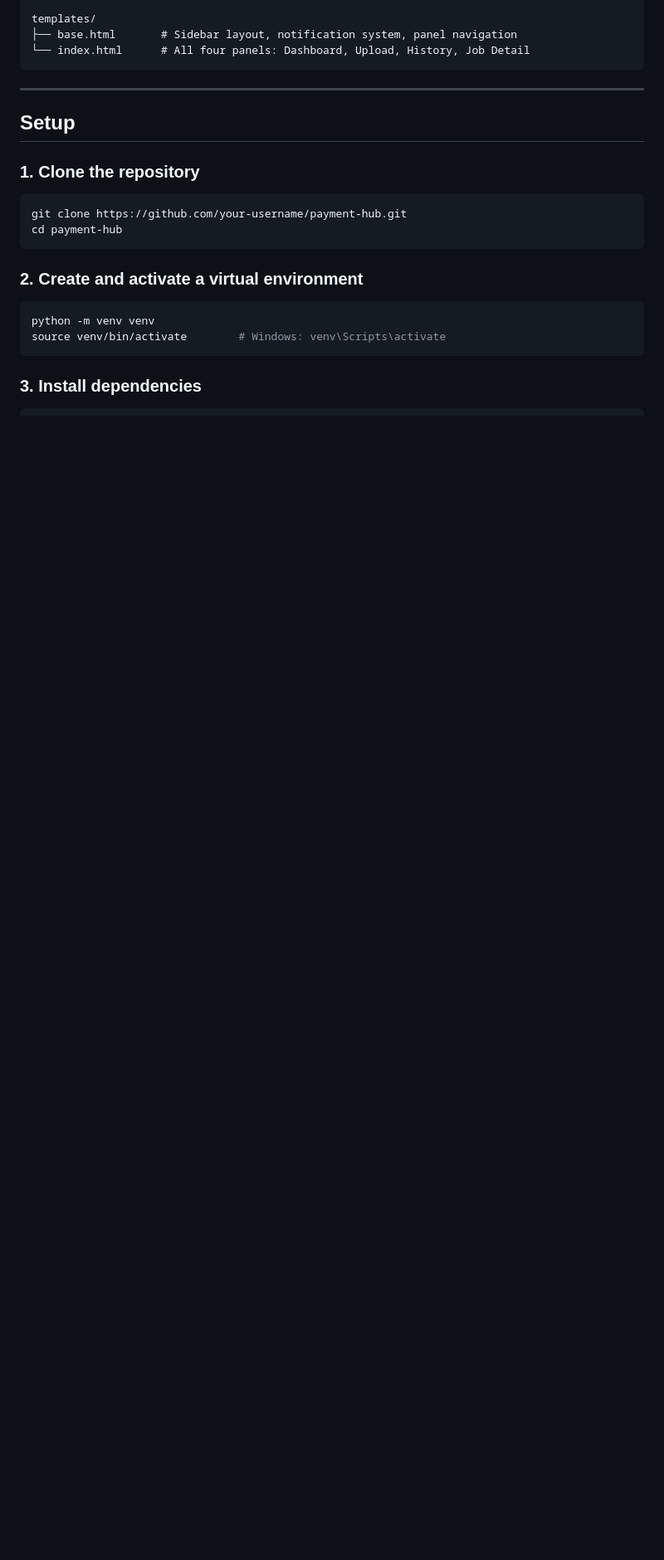
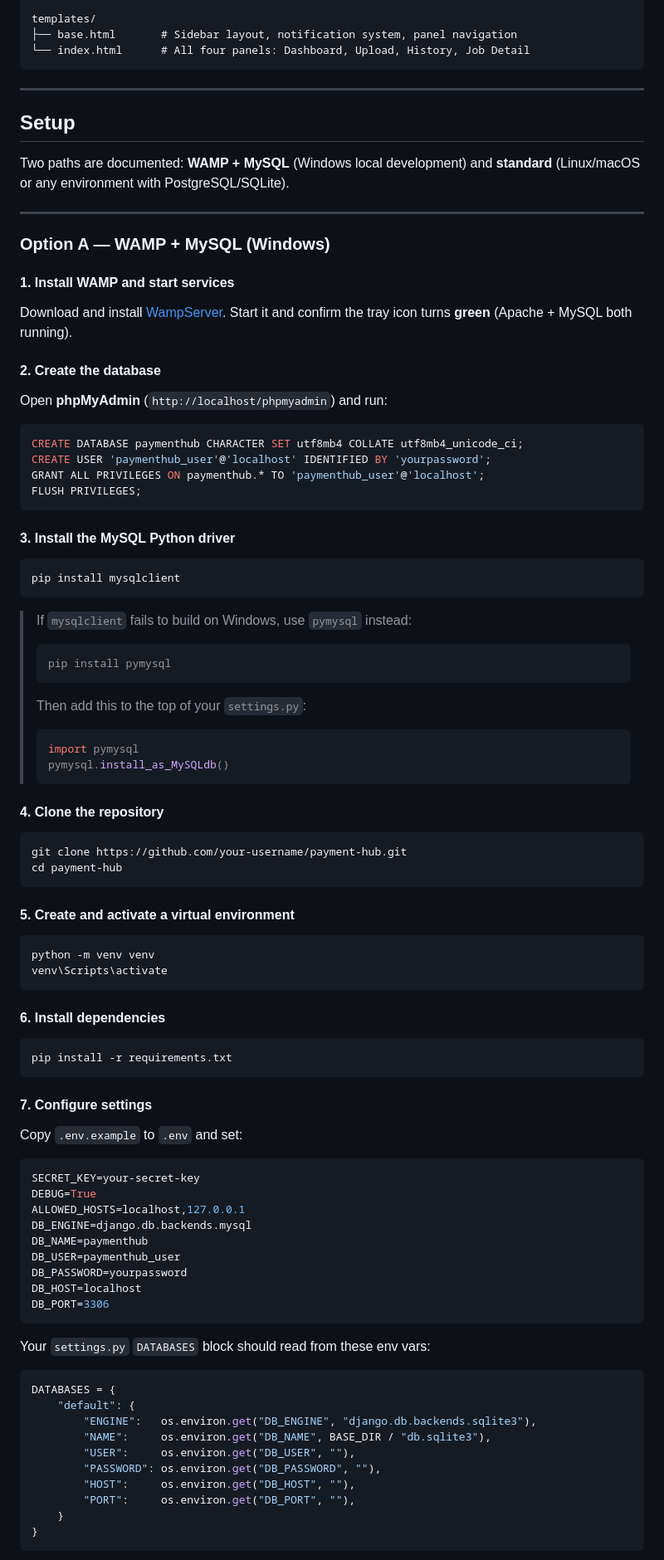
Before and after one commit to wonderrful003/crwb_payment-hub, a Markdown page: Readme.MD, the part around one of its changes. Shown at 83% size. Drawn GitHub-style; blank space fills up the shorter version.

````diff
--- a/Readme.MD
+++ b/Readme.MD
@@ -62,18 +62,91 @@ templates/
 
 ## Setup
 
-### 1. Clone the repository
+Two paths are documented: **WAMP + MySQL** (Windows local development) and **standard** (Linux/macOS or any environment with PostgreSQL/SQLite).
+
+---
+
+### Option A — WAMP + MySQL (Windows)
+
+#### 1. Install WAMP and start services
+
+Download and install [WampServer](https://www.wampserver.com/en/). Start it and confirm the tray icon turns **green** (Apache + MySQL both running).
+
+#### 2. Create the database
+
+Open **phpMyAdmin** (`http://localhost/phpmyadmin`) and run:
+
+```sql
+CREATE DATABASE paymenthub CHARACTER SET utf8mb4 COLLATE utf8mb4_unicode_ci;
+CREATE USER 'paymenthub_user'@'localhost' IDENTIFIED BY 'yourpassword';
+GRANT ALL PRIVILEGES ON paymenthub.* TO 'paymenthub_user'@'localhost';
+FLUSH PRIVILEGES;
+```
+
+#### 3. Install the MySQL Python driver
+
+```bash
+pip install mysqlclient
+```
+
+> If `mysqlclient` fails to build on Windows, use `pymysql` instead:
+> ```bash
+> pip install pymysql
+> ```
+> Then add this to the top of your `settings.py`:
+> ```python
+> import pymysql
+> pymysql.install_as_MySQLdb()
+> ```
+
+#### 4. Clone the repository
 
 ```bash
 git clone https://github.com/your-username/payment-hub.git
 cd payment-hub
 ```
 
-### 2. Create and activate a virtual environment
+#### 5. Create and activate a virtual environment
 
 ```bash
 python -m venv venv
-source venv/bin/activate        # Windows: venv\Scripts\activate
+venv\Scripts\activate
 ```
 
-### 3. Install dependencies
+#### 6. Install dependencies
+
+```bash
+pip install -r requirements.txt
+```
+
+#### 7. Configure settings
+
+Copy `.env.example` to `.env` and set:
+
+```env
+SECRET_KEY=your-secret-key
+DEBUG=True
+ALLOWED_HOSTS=localhost,127.0.0.1
+DB_ENGINE=django.db.backends.mysql
+DB_NAME=paymenthub
+DB_USER=paymenthub_user
+DB_PASSWORD=yourpassword
+DB_HOST=localhost
+DB_PORT=3306
+```
+
+Your `settings.py` `DATABASES` block should read from these env vars:
+
+```python
+DATABASES = {
+    "default": {
+        "ENGINE":   os.environ.get("DB_ENGINE", "django.db.backends.sqlite3"),
+        "NAME":     os.environ.get("DB_NAME", BASE_DIR / "db.sqlite3"),
+        "USER":     os.environ.get("DB_USER", ""),
+        "PASSWORD": os.environ.get("DB_PASSWORD", ""),
+        "HOST":     os.environ.get("DB_HOST", ""),
+        "PORT":     os.environ.get("DB_PORT", ""),
+    }
+}
+```
+
````
Also changed, not shown: other parts of Readme.MD (+49 -15 lines).
